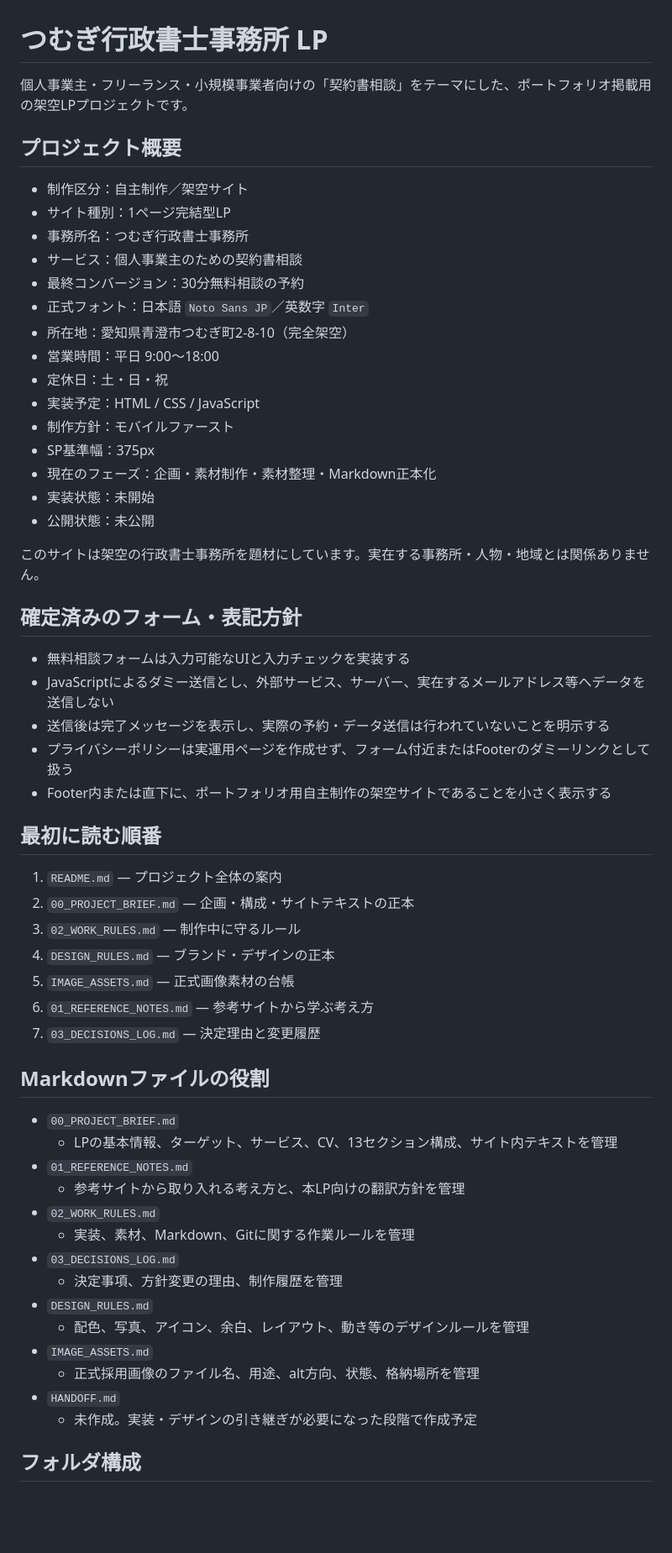
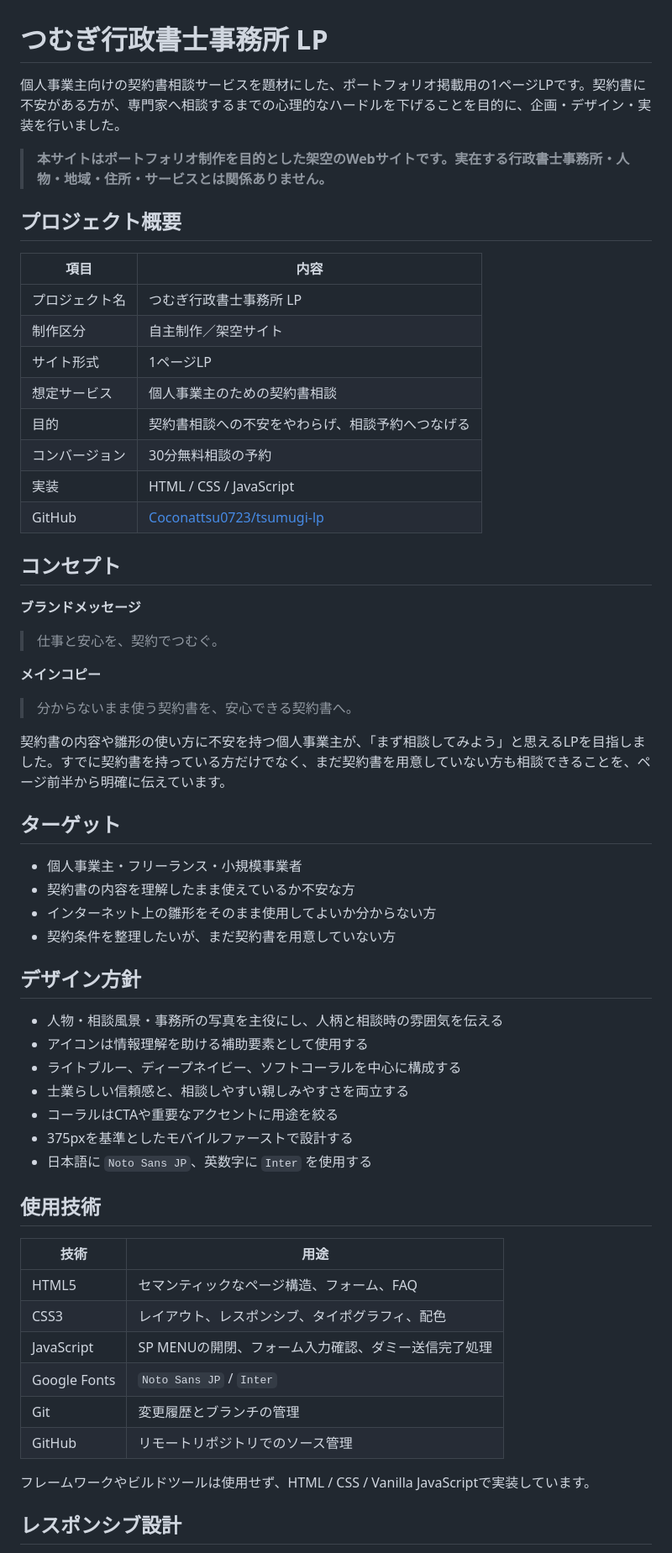
Before and after one commit to Coconattsu0723/tsumugi-lp, a Markdown page: README.md, the part around one of its changes. Shown at 84% size. Drawn GitHub-style; blank space fills up the shorter version.

Commit message:
docs: update README for completed LP

```diff
--- a/README.md
+++ b/README.md
@@ -1,60 +1,63 @@
 # つむぎ行政書士事務所 LP
 
-個人事業主・フリーランス・小規模事業者向けの「契約書相談」をテーマにした、ポートフォリオ掲載用の架空LPプロジェクトです。
+個人事業主向けの契約書相談サービスを題材にした、ポートフォリオ掲載用の1ページLPです。契約書に不安がある方が、専門家へ相談するまでの心理的なハードルを下げることを目的に、企画・デザイン・実装を行いました。
+
+> **本サイトはポートフォリオ制作を目的とした架空のWebサイトです。実在する行政書士事務所・人物・地域・住所・サービスとは関係ありません。**
 
 ## プロジェクト概要
 
-- 制作区分：自主制作／架空サイト
-- サイト種別：1ページ完結型LP
-- 事務所名：つむぎ行政書士事務所
-- サービス：個人事業主のための契約書相談
-- 最終コンバージョン：30分無料相談の予約
-- 正式フォント：日本語 `Noto Sans JP`／英数字 `Inter`
-- 所在地：愛知県青澄市つむぎ町2-8-10（完全架空）
-- 営業時間：平日 9:00〜18:00
-- 定休日：土・日・祝
-- 実装予定：HTML / CSS / JavaScript
-- 制作方針：モバイルファースト
-- SP基準幅：375px
-- 現在のフェーズ：企画・素材制作・素材整理・Markdown正本化
-- 実装状態：未開始
-- 公開状態：未公開
+| 項目 | 内容 |
+|---|---|
+| プロジェクト名 | つむぎ行政書士事務所 LP |
+| 制作区分 | 自主制作／架空サイト |
+| サイト形式 | 1ページLP |
+| 想定サービス | 個人事業主のための契約書相談 |
+| 目的 | 契約書相談への不安をやわらげ、相談予約へつなげる |
+| コンバージョン | 30分無料相談の予約 |
+| 実装 | HTML / CSS / JavaScript |
+| GitHub | [Coconattsu0723/tsumugi-lp](https://github.com/Coconattsu0723/tsumugi-lp) |
 
-このサイトは架空の行政書士事務所を題材にしています。実在する事務所・人物・地域とは関係ありません。
+## コンセプト
 
-## 確定済みのフォーム・表記方針
+**ブランドメッセージ**
 
-- 無料相談フォームは入力可能なUIと入力チェックを実装する
-- JavaScriptによるダミー送信とし、外部サービス、サーバー、実在するメールアドレス等へデータを送信しない
-- 送信後は完了メッセージを表示し、実際の予約・データ送信は行われていないことを明示する
-- プライバシーポリシーは実運用ページを作成せず、フォーム付近またはFooterのダミーリンクとして扱う
-- Footer内または直下に、ポートフォリオ用自主制作の架空サイトであることを小さく表示する
+> 仕事と安心を、契約でつむぐ。
 
-## 最初に読む順番
+**メインコピー**
 
-1. `README.md` — プロジェクト全体の案内
-2. `00_PROJECT_BRIEF.md` — 企画・構成・サイトテキストの正本
-3. `02_WORK_RULES.md` — 制作中に守るルール
-4. `DESIGN_RULES.md` — ブランド・デザインの正本
-5. `IMAGE_ASSETS.md` — 正式画像素材の台帳
-6. `01_REFERENCE_NOTES.md` — 参考サイトから学ぶ考え方
-7. `03_DECISIONS_LOG.md` — 決定理由と変更履歴
+> 分からないまま使う契約書を、安心できる契約書へ。
 
-## Markdownファイルの役割
+契約書の内容や雛形の使い方に不安を持つ個人事業主が、「まず相談してみよう」と思えるLPを目指しました。すでに契約書を持っている方だけでなく、まだ契約書を用意していない方も相談できることを、ページ前半から明確に伝えています。
 
-- `00_PROJECT_BRIEF.md`
-  - LPの基本情報、ターゲット、サービス、CV、13セクション構成、サイト内テキストを管理
-- `01_REFERENCE_NOTES.md`
-  - 参考サイトから取り入れる考え方と、本LP向けの翻訳方針を管理
-- `02_WORK_RULES.md`
-  - 実装、素材、Markdown、Gitに関する作業ルールを管理
-- `03_DECISIONS_LOG.md`
-  - 決定事項、方針変更の理由、制作履歴を管理
-- `DESIGN_RULES.md`
-  - 配色、写真、アイコン、余白、レイアウト、動き等のデザインルールを管理
-- `IMAGE_ASSETS.md`
-  - 正式採用画像のファイル名、用途、alt方向、状態、格納場所を管理
-- `HANDOFF.md`
-  - 未作成。実装・デザインの引き継ぎが必要になった段階で作成予定
+## ターゲット
 
-## フォルダ構成
+- 個人事業主・フリーランス・小規模事業者
+- 契約書の内容を理解したまま使えているか不安な方
+- インターネット上の雛形をそのまま使用してよいか分からない方
+- 契約条件を整理したいが、まだ契約書を用意していない方
+
+## デザイン方針
+
+- 人物・相談風景・事務所の写真を主役にし、人柄と相談時の雰囲気を伝える
+- アイコンは情報理解を助ける補助要素として使用する
+- ライトブルー、ディープネイビー、ソフトコーラルを中心に構成する
+- 士業らしい信頼感と、相談しやすい親しみやすさを両立する
+- コーラルはCTAや重要なアクセントに用途を絞る
+- 375pxを基準としたモバイルファーストで設計する
+- 日本語に `Noto Sans JP`、英数字に `Inter` を使用する
+
+## 使用技術
+
+| 技術 | 用途 |
+|---|---|
+| HTML5 | セマンティックなページ構造、フォーム、FAQ |
+| CSS3 | レイアウト、レスポンシブ、タイポグラフィ、配色 |
+| JavaScript | SP MENUの開閉、フォーム入力確認、ダミー送信完了処理 |
+| Google Fonts | `Noto Sans JP` / `Inter` |
+| Git | 変更履歴とブランチの管理 |
+| GitHub | リモートリポジトリでのソース管理 |
+
+フレームワークやビルドツールは使用せず、HTML / CSS / Vanilla JavaScriptで実装しています。
+
+## レスポンシブ設計
+
```
Also changed, not shown: other parts of README.md (+77 -47 lines).
